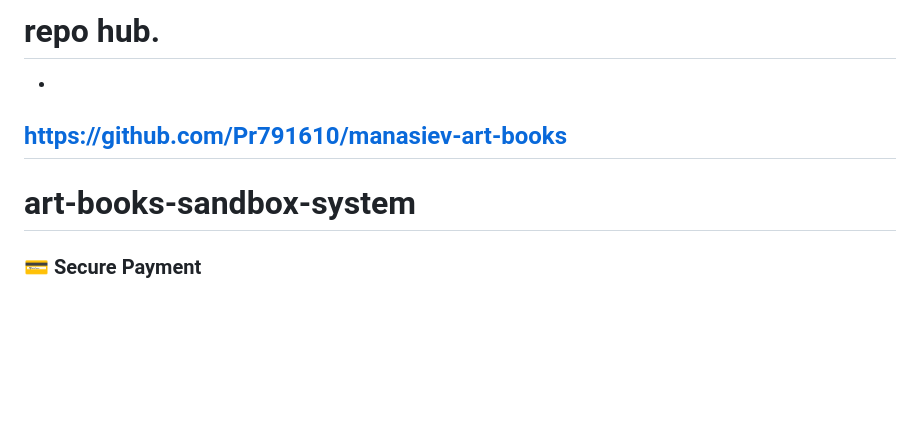
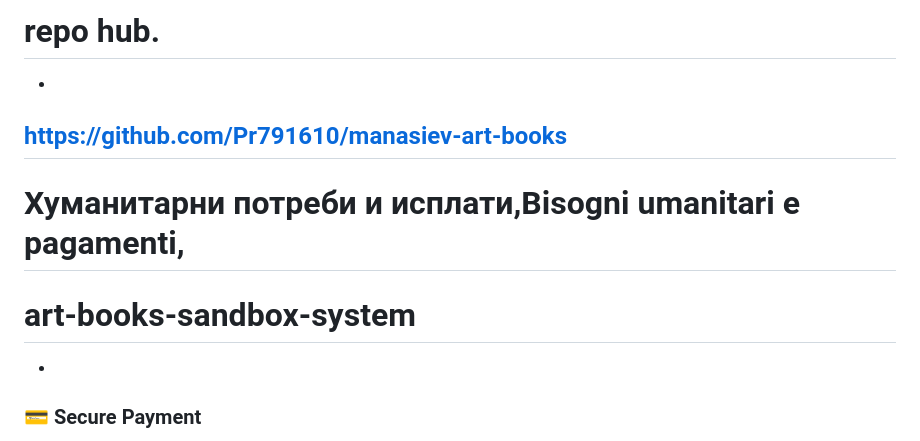
Before and after one commit to Pr791610/art-books-sandbox-system, a Markdown page: README.md, the part around one of its changes. Drawn GitHub-style; blank space fills up the shorter version.

Commit message:
Update README with new QR product links and sections

```diff
--- a/README.md
+++ b/README.md
@@ -20,7 +21,10 @@ BOOKS,LIBRI,КНИГИ.
 -
 <https://github.com/Pr791610/manasiev-art-books>
 -
+# Хуманитарни потреби и исплати,Bisogni umanitari e pagamenti,
 # art-books-sandbox-system
+-
+
 ### 💳 Secure Payment
 -  <https://buy.stripe.com/28E8wQeq4aUWfFPa1xcjS00>
 - <https://buy.stripe.com/4gM00kdm01kmctDgpVcjS01>
```
Also changed, not shown: other parts of README.md (+1 -0 lines).
